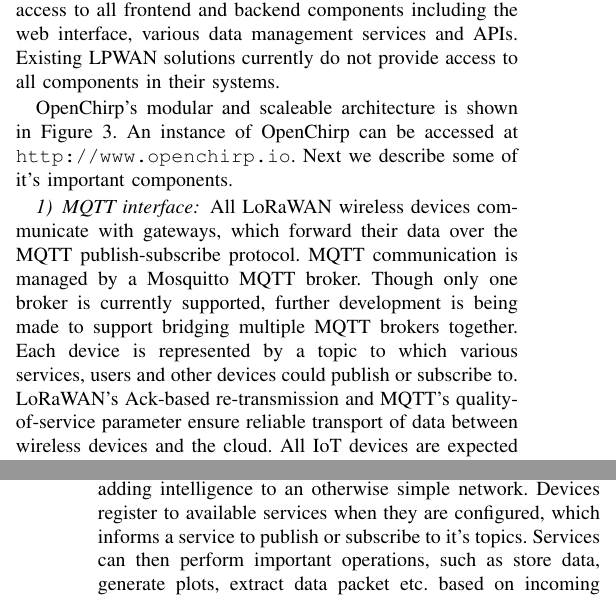
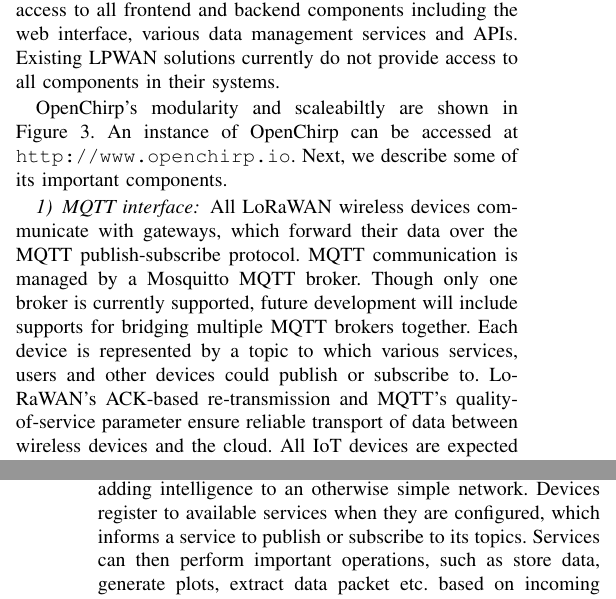
Before and after one commit to WiseLabCMU/OC_IPSN_Demo, a LaTeX paper (main.tex): two parts of the columns of pages 1 and 2 of 3, joined at a grey line, cut so that both start at the same text. Compiled offline with pdfLaTeX; a missing font is replaced by an installed copy or a similar font; a LaTeX package or settings file that is missing is left out.

Commit message:
anh's formatting check done

```diff
--- a/main.tex
+++ b/main.tex
@@ -143,18 +143,18 @@ access to all frontend and backend components including the web interface,
 various data management services and APIs. Existing LPWAN solutions currently
 do not provide access to all components in their systems.
 
-OpenChirp's modular and scaleable architecture is shown in \figref{oc-arch}.
+OpenChirp's modularity and scaleabiltly are shown in \figref{oc-arch}.
 An instance of OpenChirp can be accessed at \texttt{http://www.openchirp.io}.
-Next we describe some of it's important components.
+Next, we describe some of its important components.
 
 
 \subsubsection{MQTT interface}
 All LoRaWAN wireless devices communicate with gateways, which forward their
 data over the MQTT publish-subscribe protocol. MQTT communication is managed
 by a Mosquitto MQTT broker. Though only one broker is currently supported,
-further development is being made to support bridging multiple MQTT brokers
+future development will include supports for bridging multiple MQTT brokers
 together. Each device is represented by a topic to which various services,
-users and other devices could publish or subscribe to. LoRaWAN's Ack-based
+users and other devices could publish or subscribe to. LoRaWAN's ACK-based
 re-transmission and MQTT's quality-of-service parameter ensure reliable
 transport of data between wireless devices and the cloud. All IoT devices are
 expected to communicate to OpenChirp through the MQTT interface.
@@ -173,7 +173,7 @@ All HTTP requests are handled by a node server.
 Services are responsible for acting on incoming data and performing various
 operations on it. They enable adding intelligence to an otherwise simple
 network. Devices register to available services when they are configured,
-which informs a service to publish or subscribe to it's topics. Services can
+which informs a service to publish or subscribe to its topics. Services can
 then perform important operations, such as store data, generate plots, extract data packet etc. based on incoming data or user requests. A LoRAWAN server
 service~\cite{loraserver} and data storage service (implemented with InfluxDB)
 are already implemented and activated in OpenChirp. Other services such as a
```
Also changed, not shown: main.tex (4 more changed lines).
